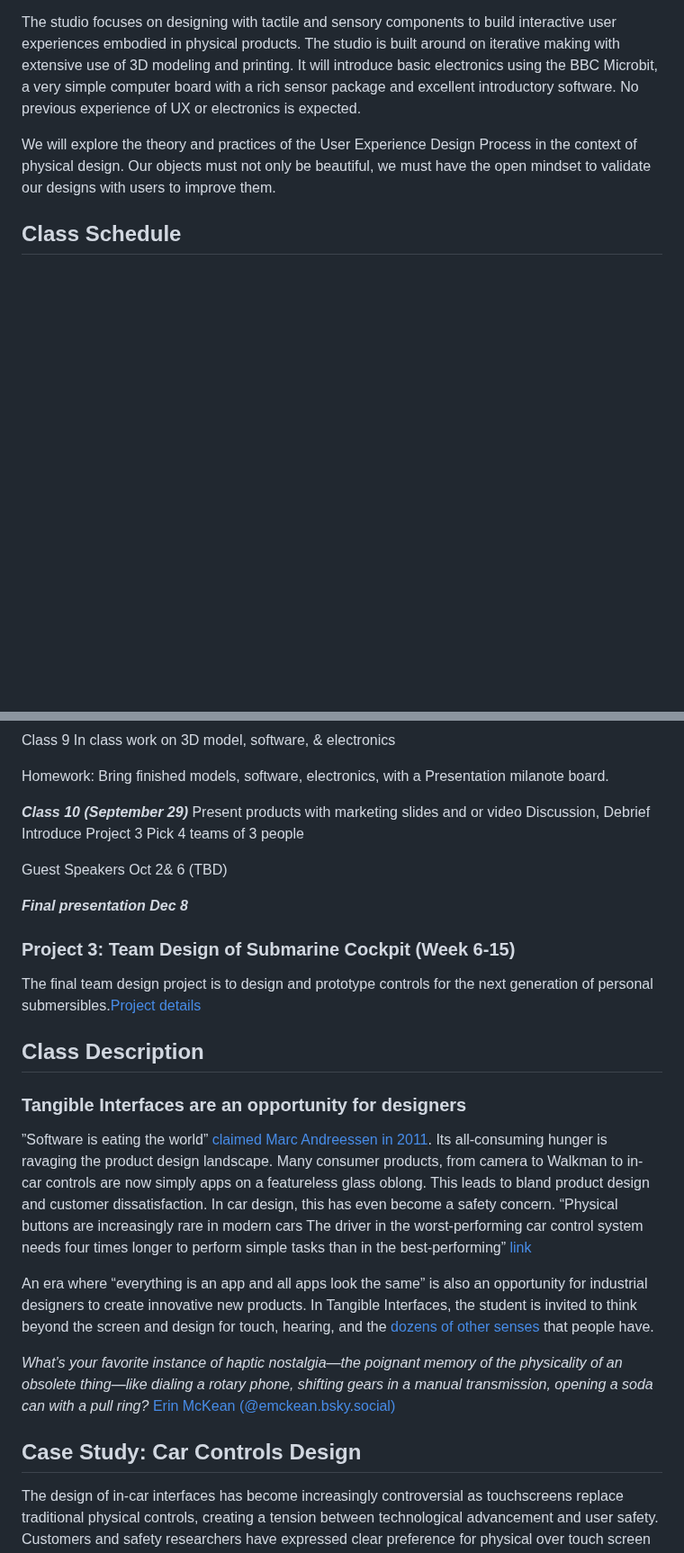
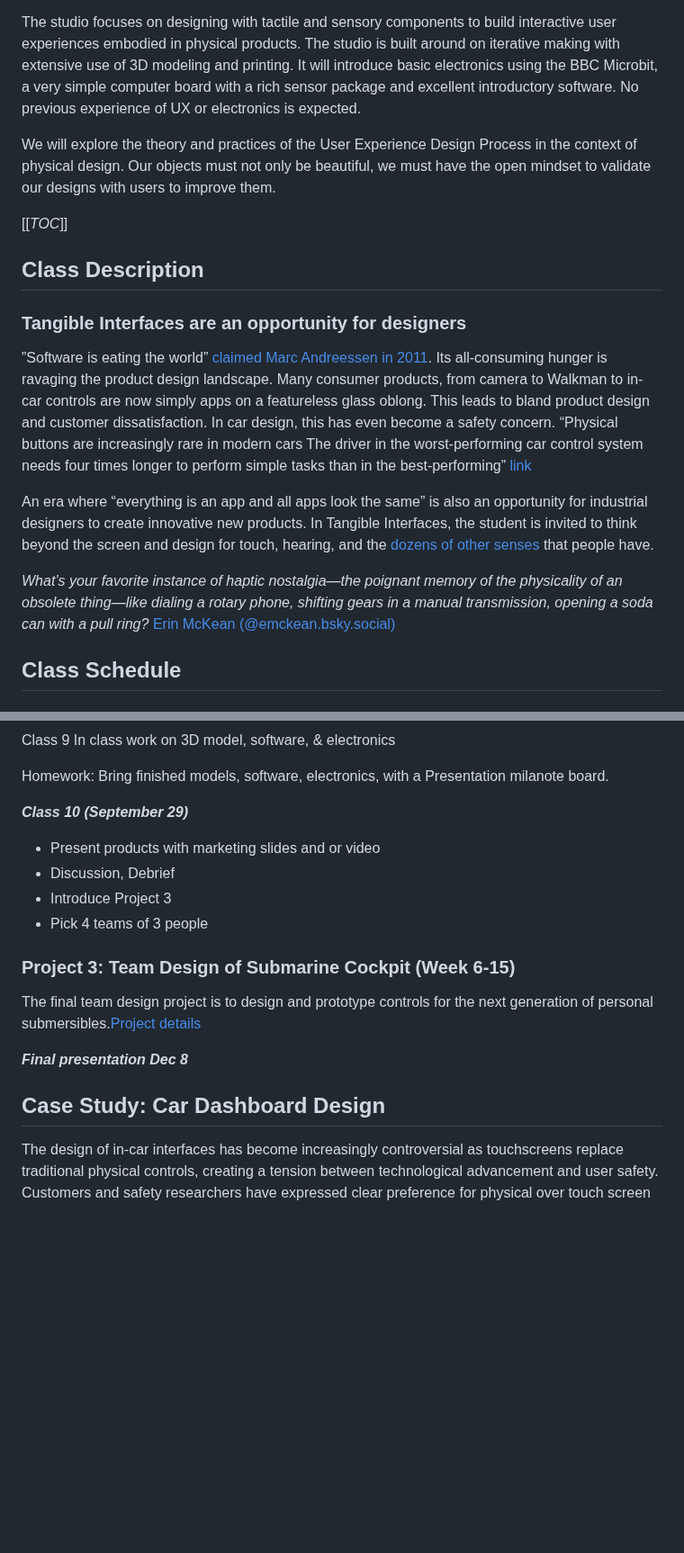
Before and after one commit to steveturbek/turbek.com, a Markdown page: articles/tangible-interfaces-class.md, 2 parts joined by grey strips. Shown at 90% size. Drawn GitHub-style; blank space fills up the shorter version.

```diff
--- a/articles/tangible-interfaces-class.md
+++ b/articles/tangible-interfaces-class.md
@@ -11,6 +11,18 @@ The studio focuses on designing with tactile and sensory components to build int
 It will introduce basic electronics using the BBC Microbit, a very simple computer board with a rich sensor package and excellent introductory software. No previous experience of UX or electronics is expected.
 
 We will explore the theory and practices of the User Experience Design Process in the context of physical design. Our objects must not only be beautiful, we must have the open mindset to validate our designs with users to improve them.
+
+[[_TOC_]]
+
+## Class Description
+
+### Tangible Interfaces are an opportunity for designers
+
+”Software is eating the world” [claimed Marc Andreessen in 2011](https://www.wsj.com/articles/SB10001424053111903480904576512250915629460). Its all-consuming hunger is ravaging the product design landscape. Many consumer products, from camera to Walkman to in-car controls are now simply apps on a featureless glass oblong. This leads to bland product design and customer dissatisfaction. In car design, this has even become a safety concern. “Physical buttons are increasingly rare in modern cars The driver in the worst-performing car control system needs four times longer to perform simple tasks than in the best-performing” [link](https://www.vibilagare.se/english/physical-buttons-outperform-touchscreens-new-cars-test-finds)
+
+An era where “everything is an app and all apps look the same” is also an opportunity for industrial designers to create innovative new products. In Tangible Interfaces, the student is invited to think beyond the screen and design for touch, hearing, and the [dozens of other senses](https://en.wikipedia.org/wiki/Sense) that people have.
+
+_What’s your favorite instance of haptic nostalgia—the poignant memory of the physicality of an obsolete thing—like dialing a rotary phone, shifting gears in a manual transmission, opening a soda can with a pull ring?_ [Erin McKean (@emckean.bsky.social)](https://bsky.app/profile/emckean.bsky.social/post/3lfjeep3w4k22)
 
 ## Class Schedule
 
@@ -83,30 +95,19 @@ In class work on 3D model, software, & electronics
 Homework: Bring finished models, software, electronics, with a Presentation milanote board.
 
 **_Class 10 (September 29)_**
-Present products with marketing slides and or video
-Discussion, Debrief
-Introduce Project 3
-Pick 4 teams of 3 people
 
-Guest Speakers Oct 2& 6 (TBD)
-
-**_Final presentation Dec 8_**
+- Present products with marketing slides and or video
+- Discussion, Debrief
+- Introduce Project 3
+- Pick 4 teams of 3 people
 
 ### Project 3: Team Design of Submarine Cockpit (Week 6-15)
 
 The final team design project is to design and prototype controls for the next generation of personal submersibles.[Project details](https://github.com/steveturbek/Tangible-Interfaces-Submarine-Design-Project/tree/main)
 
-## Class Description
+**_Final presentation Dec 8_**
 
-### Tangible Interfaces are an opportunity for designers
-
-”Software is eating the world” [claimed Marc Andreessen in 2011](https://www.wsj.com/articles/SB10001424053111903480904576512250915629460). Its all-consuming hunger is ravaging the product design landscape. Many consumer products, from camera to Walkman to in-car controls are now simply apps on a featureless glass oblong. This leads to bland product design and customer dissatisfaction. In car design, this has even become a safety concern. “Physical buttons are increasingly rare in modern cars The driver in the worst-performing car control system needs four times longer to perform simple tasks than in the best-performing” [link](https://www.vibilagare.se/english/physical-buttons-outperform-touchscreens-new-cars-test-finds)
-
-An era where “everything is an app and all apps look the same” is also an opportunity for industrial designers to create innovative new products. In Tangible Interfaces, the student is invited to think beyond the screen and design for touch, hearing, and the [dozens of other senses](https://en.wikipedia.org/wiki/Sense) that people have.
-
-_What’s your favorite instance of haptic nostalgia—the poignant memory of the physicality of an obsolete thing—like dialing a rotary phone, shifting gears in a manual transmission, opening a soda can with a pull ring?_ [Erin McKean (@emckean.bsky.social)](https://bsky.app/profile/emckean.bsky.social/post/3lfjeep3w4k22)
-
-## Case Study: Car Controls Design
+## Case Study: Car Dashboard Design
 
 The design of in-car interfaces has become increasingly controversial as touchscreens replace traditional physical controls, creating a tension between technological advancement and user safety. Customers and safety researchers have expressed clear preference for physical over touch screen controls.
 
```
Also changed, not shown: other parts of articles/tangible-interfaces-class.md (+0 -80 lines).
